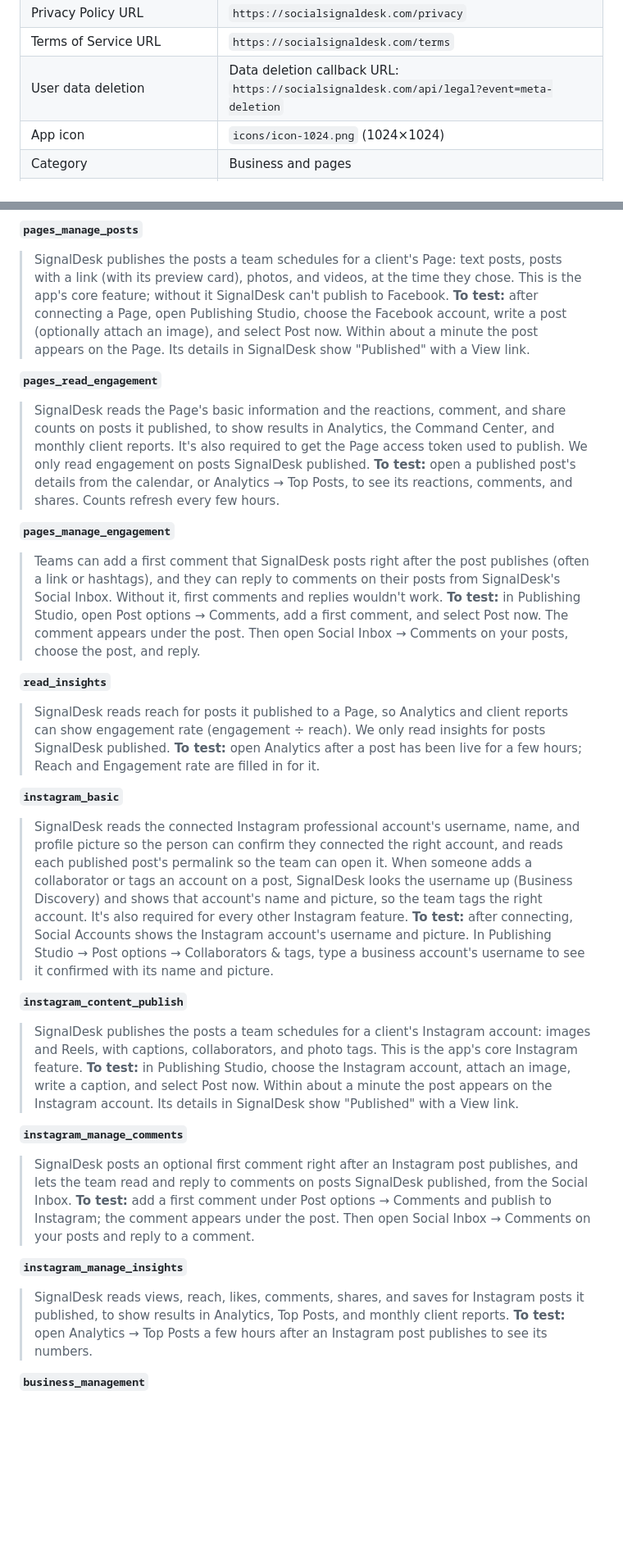
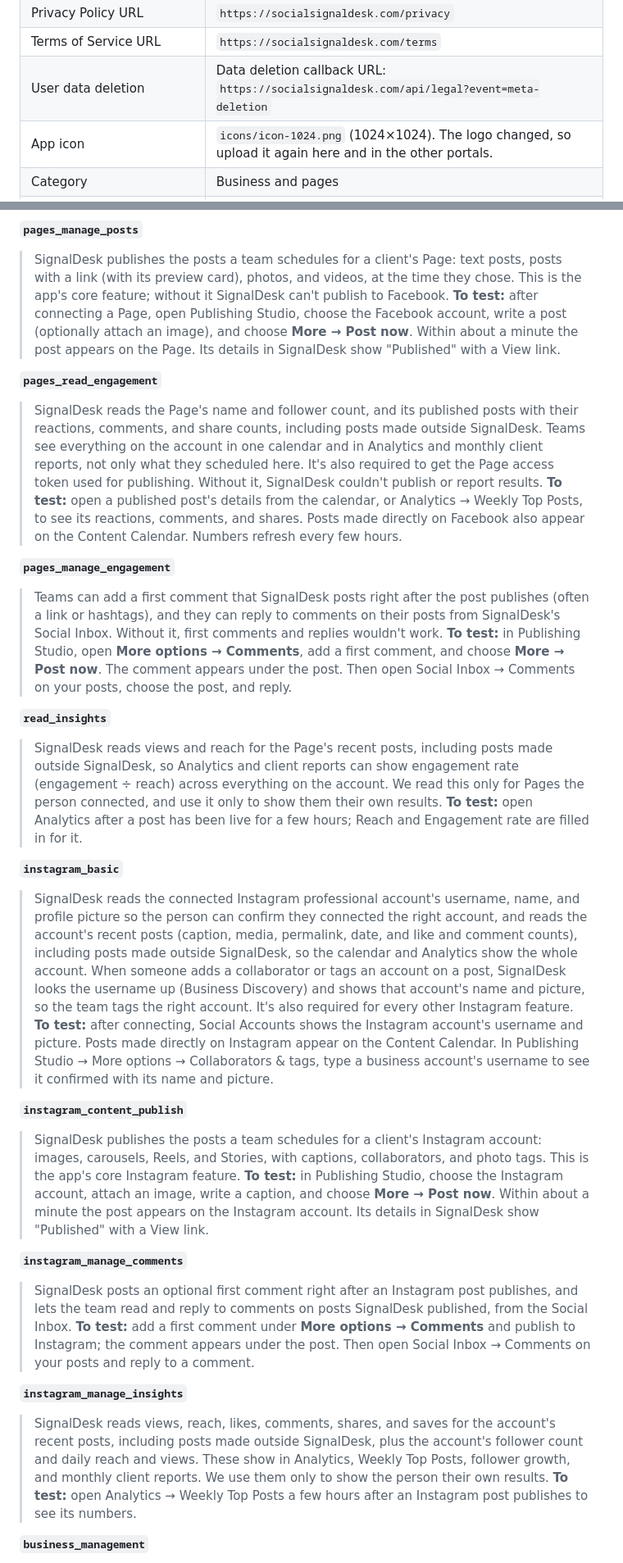
Before and after one commit to phil-kukawinski/SignalDesk, a Markdown page: docs/app-review.md, 2 parts joined by grey strips. Shown at 82% size. GitHub-like rendering; blank space fills up the shorter version.

```diff
--- a/docs/app-review.md
+++ b/docs/app-review.md
@@ -31,7 +39,7 @@ SignalDesk manages Pages and Instagram accounts for PK Works' clients, not only
 | Privacy Policy URL | `https://socialsignaldesk.com/privacy` |
 | Terms of Service URL | `https://socialsignaldesk.com/terms` |
 | User data deletion | Data deletion callback URL: `https://socialsignaldesk.com/api/legal?event=meta-deletion` |
-| App icon | `icons/icon-1024.png` (1024×1024) |
+| App icon | `icons/icon-1024.png` (1024×1024). The logo changed, so upload it again here and in the other portals. |
 | Category | Business and pages |
 | Facebook Login for Business → Valid OAuth Redirect URIs | `https://socialsignaldesk.com/api/oauth` |
 | Deauthorize callback URL | `https://socialsignaldesk.com/api/legal?event=meta-deauthorize` |
@@ -49,35 +57,35 @@ Each answer covers what Meta asks: how the app uses the permission, why it's nee
 
 **`pages_manage_posts`**
 > SignalDesk publishes the posts a team schedules for a client's Page: text posts, posts with a link (with its preview card), photos, and videos, at the time they chose. This is the app's core feature; without it SignalDesk can't publish to Facebook.
-> **To test:** after connecting a Page, open Publishing Studio, choose the Facebook account, write a post (optionally attach an image), and select Post now. Within about a minute the post appears on the Page. Its details in SignalDesk show "Published" with a View link.
+> **To test:** after connecting a Page, open Publishing Studio, choose the Facebook account, write a post (optionally attach an image), and choose **More → Post now**. Within about a minute the post appears on the Page. Its details in SignalDesk show "Published" with a View link.
 
 **`pages_read_engagement`**
-> SignalDesk reads the Page's basic information and the reactions, comment, and share counts on posts it published, to show results in Analytics, the Command Center, and monthly client reports. It's also required to get the Page access token used to publish. We only read engagement on posts SignalDesk published.
-> **To test:** open a published post's details from the calendar, or Analytics → Top Posts, to see its reactions, comments, and shares. Counts refresh every few hours.
+> SignalDesk reads the Page's name and follower count, and its published posts with their reactions, comments, and share counts, including posts made outside SignalDesk. Teams see everything on the account in one calendar and in Analytics and monthly client reports, not only what they scheduled here. It's also required to get the Page access token used for publishing. Without it, SignalDesk couldn't publish or report results.
+> **To test:** open a published post's details from the calendar, or Analytics → Weekly Top Posts, to see its reactions, comments, and shares. Posts made directly on Facebook also appear on the Content Calendar. Numbers refresh every few hours.
 
 **`pages_manage_engagement`**
 > Teams can add a first comment that SignalDesk posts right after the post publishes (often a link or hashtags), and they can reply to comments on their posts from SignalDesk's Social Inbox. Without it, first comments and replies wouldn't work.
-> **To test:** in Publishing Studio, open Post options → Comments, add a first comment, and select Post now. The comment appears under the post. Then open Social Inbox → Comments on your posts, choose the post, and reply.
+> **To test:** in Publishing Studio, open **More options → Comments**, add a first comment, and choose **More → Post now**. The comment appears under the post. Then open Social Inbox → Comments on your posts, choose the post, and reply.
 
 **`read_insights`**
-> SignalDesk reads reach for posts it published to a Page, so Analytics and client reports can show engagement rate (engagement ÷ reach). We only read insights for posts SignalDesk published.
+> SignalDesk reads views and reach for the Page's recent posts, including posts made outside SignalDesk, so Analytics and client reports can show engagement rate (engagement ÷ reach) across everything on the account. We read this only for Pages the person connected, and use it only to show them their own results.
 > **To test:** open Analytics after a post has been live for a few hours; Reach and Engagement rate are filled in for it.
 
 **`instagram_basic`**
-> SignalDesk reads the connected Instagram professional account's username, name, and profile picture so the person can confirm they connected the right account, and reads each published post's permalink so the team can open it. When someone adds a collaborator or tags an account on a post, SignalDesk looks the username up (Business Discovery) and shows that account's name and picture, so the team tags the right account. It's also required for every other Instagram feature.
-> **To test:** after connecting, Social Accounts shows the Instagram account's username and picture. In Publishing Studio → Post options → Collaborators & tags, type a business account's username to see it confirmed with its name and picture.
+> SignalDesk reads the connected Instagram professional account's username, name, and profile picture so the person can confirm they connected the right account, and reads the account's recent posts (caption, media, permalink, date, and like and comment counts), including posts made outside SignalDesk, so the calendar and Analytics show the whole account. When someone adds a collaborator or tags an account on a post, SignalDesk looks the username up (Business Discovery) and shows that account's name and picture, so the team tags the right account. It's also required for every other Instagram feature.
+> **To test:** after connecting, Social Accounts shows the Instagram account's username and picture. Posts made directly on Instagram appear on the Content Calendar. In Publishing Studio → More options → Collaborators & tags, type a business account's username to see it confirmed with its name and picture.
 
 **`instagram_content_publish`**
-> SignalDesk publishes the posts a team schedules for a client's Instagram account: images and Reels, with captions, collaborators, and photo tags. This is the app's core Instagram feature.
-> **To test:** in Publishing Studio, choose the Instagram account, attach an image, write a caption, and select Post now. Within about a minute the post appears on the Instagram account. Its details in SignalDesk show "Published" with a View link.
+> SignalDesk publishes the posts a team schedules for a client's Instagram account: images, carousels, Reels, and Stories, with captions, collaborators, and photo tags. This is the app's core Instagram feature.
+> **To test:** in Publishing Studio, choose the Instagram account, attach an image, write a caption, and choose **More → Post now**. Within about a minute the post appears on the Instagram account. Its details in SignalDesk show "Published" with a View link.
 
 **`instagram_manage_comments`**
 > SignalDesk posts an optional first comment right after an Instagram post publishes, and lets the team read and reply to comments on posts SignalDesk published, from the Social Inbox.
-> **To test:** add a first comment under Post options → Comments and publish to Instagram; the comment appears under the post. Then open Social Inbox → Comments on your posts and reply to a comment.
+> **To test:** add a first comment under **More options → Comments** and publish to Instagram; the comment appears under the post. Then open Social Inbox → Comments on your posts and reply to a comment.
 
 **`instagram_manage_insights`**
-> SignalDesk reads views, reach, likes, comments, shares, and saves for Instagram posts it published, to show results in Analytics, Top Posts, and monthly client reports.
-> **To test:** open Analytics → Top Posts a few hours after an Instagram post publishes to see its numbers.
+> SignalDesk reads views, reach, likes, comments, shares, and saves for the account's recent posts, including posts made outside SignalDesk, plus the account's follower count and daily reach and views. These show in Analytics, Weekly Top Posts, follower growth, and monthly client reports. We use them only to show the person their own results.
+> **To test:** open Analytics → Weekly Top Posts a few hours after an Instagram post publishes to see its numbers.
 
 **`business_management`**
 > Many of our clients' Pages and Instagram accounts are owned by a Meta Business portfolio rather than a personal profile. This permission lets the person grant SignalDesk access to those business-owned Pages and Instagram accounts during Facebook Login for Business, so they appear in the list of Pages to connect. We don't create, change, or read anything else in the business portfolio.
```
Also changed, not shown: other parts of docs/app-review.md (+15 -7 lines), README.md (+1 -0 lines).
